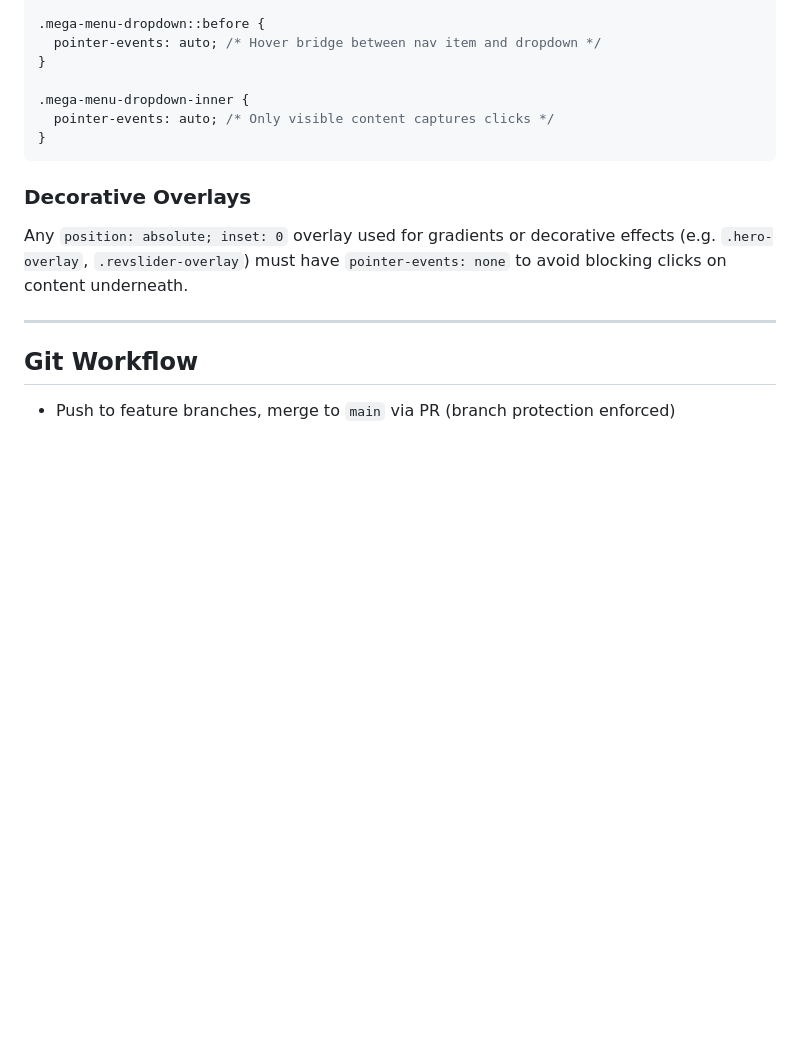
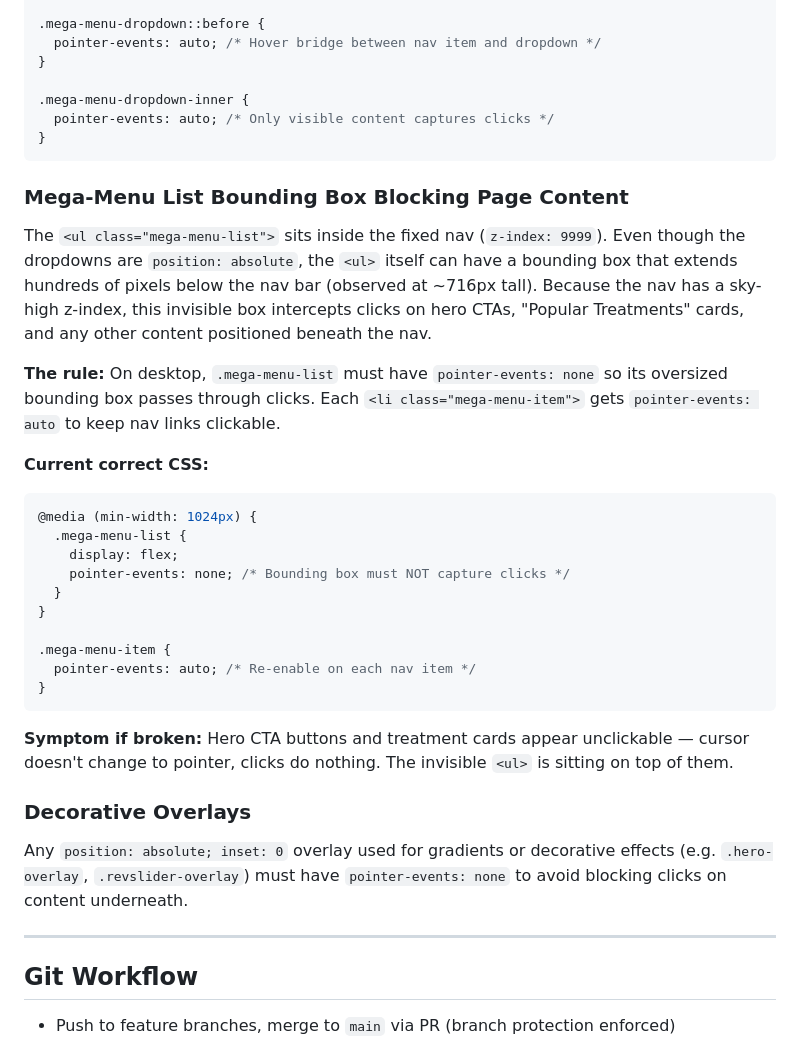
Before and after one commit to drewskibro/pharmodigital-pharmacy-templates, a Markdown page: CLAUDE.md, the part around the change. Rendered like a GitHub page; blank space fills up the shorter version.

Commit message:
Document mega-menu-list bounding box gotcha in CLAUDE.md
Adds knowledge learned from debugging: the <ul class="mega-menu-list">
bounding box can extend ~716px below the nav, blocking clicks on hero CTAs
and treatment cards. Documents the pointer-events fix and symptoms.

https://claude.ai/code/session_014ia8DZkim5Uo1aj4goDzSq

````diff
--- a/CLAUDE.md
+++ b/CLAUDE.md
@@ -375,6 +375,28 @@ The mega-menu dropdowns (Weight Loss, Travel Health, etc.) are `position: absolu
 }
 ```
 
+### Mega-Menu List Bounding Box Blocking Page Content
+
+The `<ul class="mega-menu-list">` sits inside the fixed nav (`z-index: 9999`). Even though the dropdowns are `position: absolute`, the `<ul>` itself can have a bounding box that extends hundreds of pixels below the nav bar (observed at ~716px tall). Because the nav has a sky-high z-index, this invisible box intercepts clicks on hero CTAs, "Popular Treatments" cards, and any other content positioned beneath the nav.
+
+**The rule:** On desktop, `.mega-menu-list` must have `pointer-events: none` so its oversized bounding box passes through clicks. Each `<li class="mega-menu-item">` gets `pointer-events: auto` to keep nav links clickable.
+
+**Current correct CSS:**
+```css
+@media (min-width: 1024px) {
+  .mega-menu-list {
+    display: flex;
+    pointer-events: none; /* Bounding box must NOT capture clicks */
+  }
+}
+
+.mega-menu-item {
+  pointer-events: auto; /* Re-enable on each nav item */
+}
+```
+
+**Symptom if broken:** Hero CTA buttons and treatment cards appear unclickable — cursor doesn't change to pointer, clicks do nothing. The invisible `<ul>` is sitting on top of them.
+
 ### Decorative Overlays
 
 Any `position: absolute; inset: 0` overlay used for gradients or decorative effects (e.g. `.hero-overlay`, `.revslider-overlay`) must have `pointer-events: none` to avoid blocking clicks on content underneath.
````
